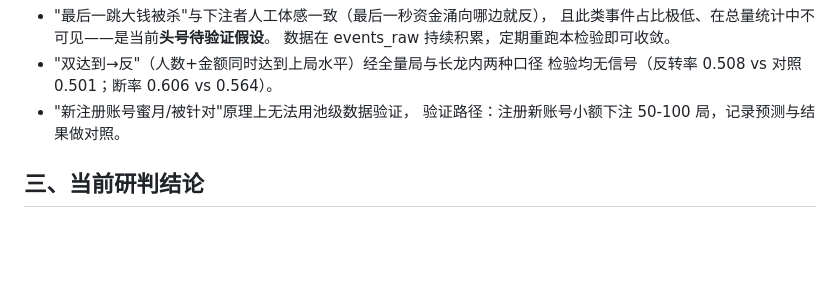
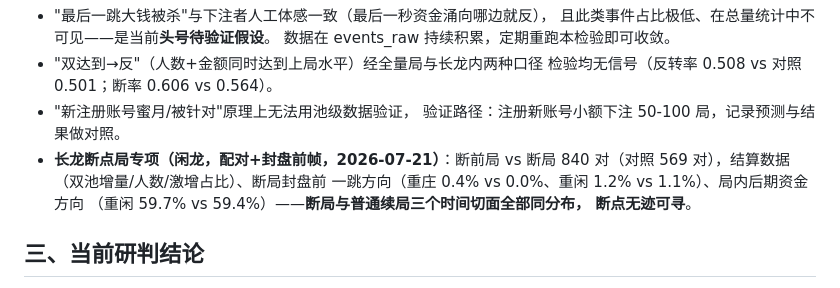
Before and after one commit to jefftsaome/HData, a Markdown page: docs/平台作弊行为研判.md, the part around the change. GitHub-like rendering; blank space fills up the shorter version.

Commit message:
docs: 闲龙断点局专项(配对+封盘前帧)三切面同分布,断点无痕

```diff
--- a/docs/平台作弊行为研判.md
+++ b/docs/平台作弊行为研判.md
@@ -129,6 +129,11 @@
   检验均无信号（反转率 0.508 vs 对照 0.501；断率 0.606 vs 0.564）。
 - "新注册账号蜜月/被针对"原理上无法用池级数据验证，
   验证路径：注册新账号小额下注 50-100 局，记录预测与结果做对照。
+- **长龙断点局专项（闲龙，配对+封盘前帧，2026-07-21）**：断前局 vs 断局
+  840 对（对照 569 对），结算数据（双池增量/人数/激增占比）、断局封盘前
+  一跳方向（重庄 0.4% vs 0.0%、重闲 1.2% vs 1.1%）、局内后期资金方向
+  （重闲 59.7% vs 59.4%）——**断局与普通续局三个时间切面全部同分布，
+  断点无迹可寻**。
 
 ## 三、当前研判结论
 
```
